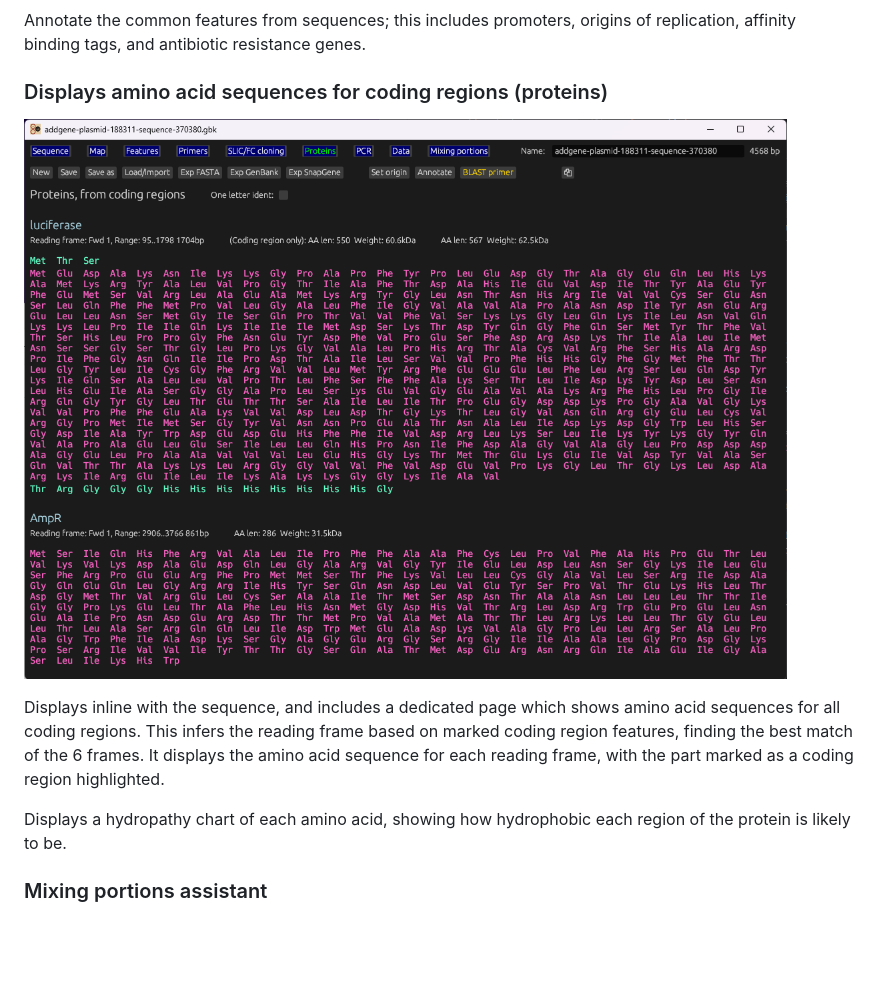
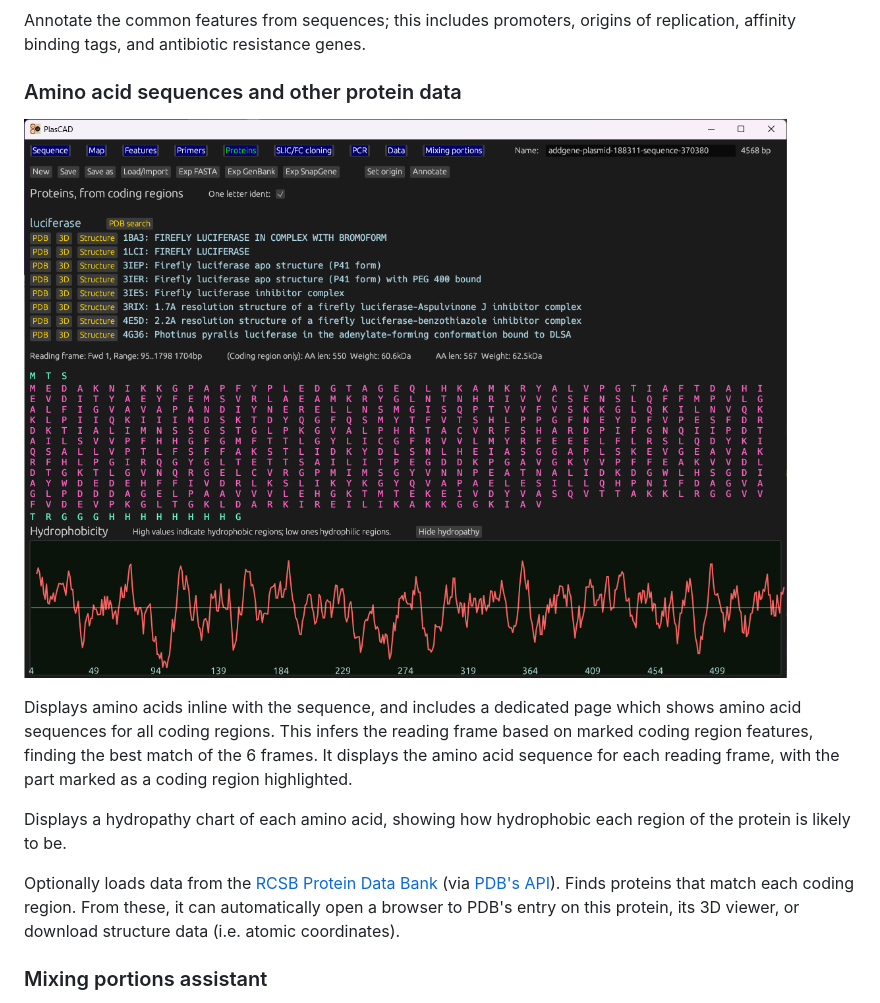
Before and after one commit to David-OConnor/plascad, a Markdown page: README.md, the part around the change. Drawn GitHub-style; pictures changed too: screenshots/protein_aug_24.png; blank space fills up the shorter version.

Commit message:
Can now load data from the PDB

```diff
--- a/README.md
+++ b/README.md
@@ -129,15 +129,15 @@ Annotate the common features from sequences; this includes promoters, origins of
 genes.
 
 
-### Displays amino acid sequences for coding regions (proteins)
+### Amino acid sequences and other protein data
 
 ![Protein view screenshot](screenshots/protein_aug_24.png)
 
-Displays inline with the sequence, and includes a dedicated page which shows amino acid sequences for all coding regions. This
-infers the reading frame based on marked coding region features, finding the best match of the 6 frames. It displays the amino
-acid sequence for each reading frame, with the part marked as a coding region highlighted.
+Displays amino acids inline with the sequence, and includes a dedicated page which shows amino acid sequences for all coding regions. This infers the reading frame based on marked coding region features, finding the best match of the 6 frames. It displays the amino acid sequence for each reading frame, with the part marked as a coding region highlighted.
 
 Displays a hydropathy chart of each amino acid, showing how hydrophobic each region of the protein is likely to be.
+
+Optionally loads data from the [RCSB Protein Data Bank](https://www.rcsb.org) (via [PDB's API](https://data.rcsb.org/#data-api)). Finds proteins that match each coding region. From these, it can automatically open a browser to PDB's entry on this protein, its 3D viewer, or download structure data (i.e. atomic coordinates).
 
 
 ### Mixing portions assistant
```
Also changed, not shown: 12 other files.
